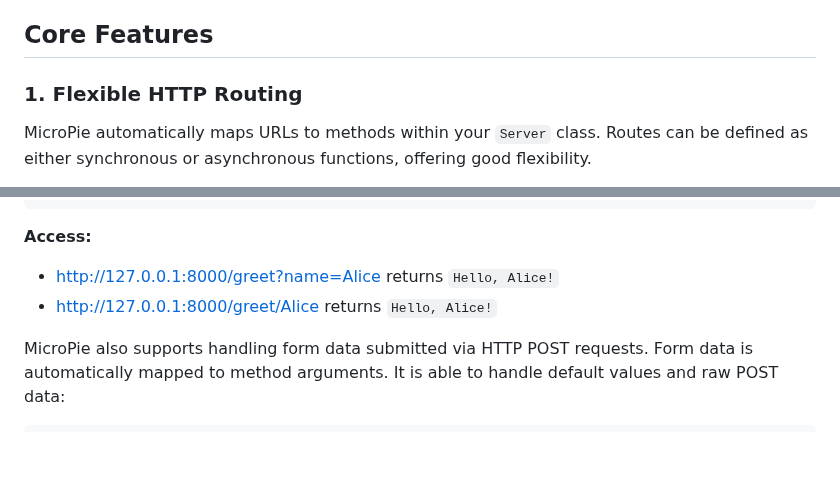
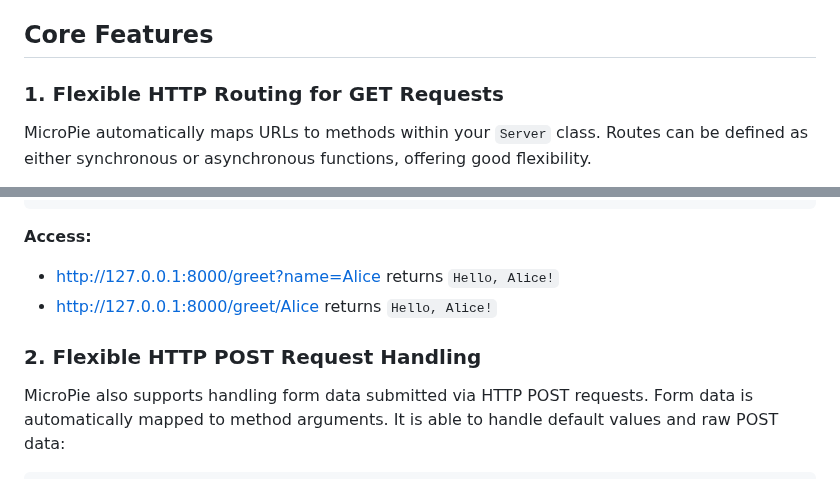
Before and after one commit to patx/micropie, a Markdown page: README.md, 2 parts joined by grey strips. Drawn GitHub-style; blank space fills up the shorter version.

````diff
--- a/README.md
+++ b/README.md
@@ -59,7 +59,7 @@ Access your app at [http://127.0.0.1:8000](http://127.0.0.1:8000).
 
 ## **Core Features**
 
-### **1. Flexible HTTP Routing**
+### **1. Flexible HTTP Routing for GET Requests**
 MicroPie automatically maps URLs to methods within your `Server` class. Routes can be defined as either synchronous or asynchronous functions, offering good flexibility.
 
 For GET requests, pass data through query strings or URL path segments, automatically mapped to method arguments.
@@ -72,6 +72,7 @@ class MyApp(Server):
 - [http://127.0.0.1:8000/greet?name=Alice](http://127.0.0.1:8000/greet?name=Alice) returns `Hello, Alice!`
 - [http://127.0.0.1:8000/greet/Alice](http://127.0.0.1:8000/greet/Alice) returns `Hello, Alice!`
 
+### **2. Flexible HTTP POST Request Handling**
 MicroPie also supports handling form data submitted via HTTP POST requests. Form data is automatically mapped to method arguments. It is able to handle default values and raw POST data:
 ```python
 class MyApp(Server):
````
